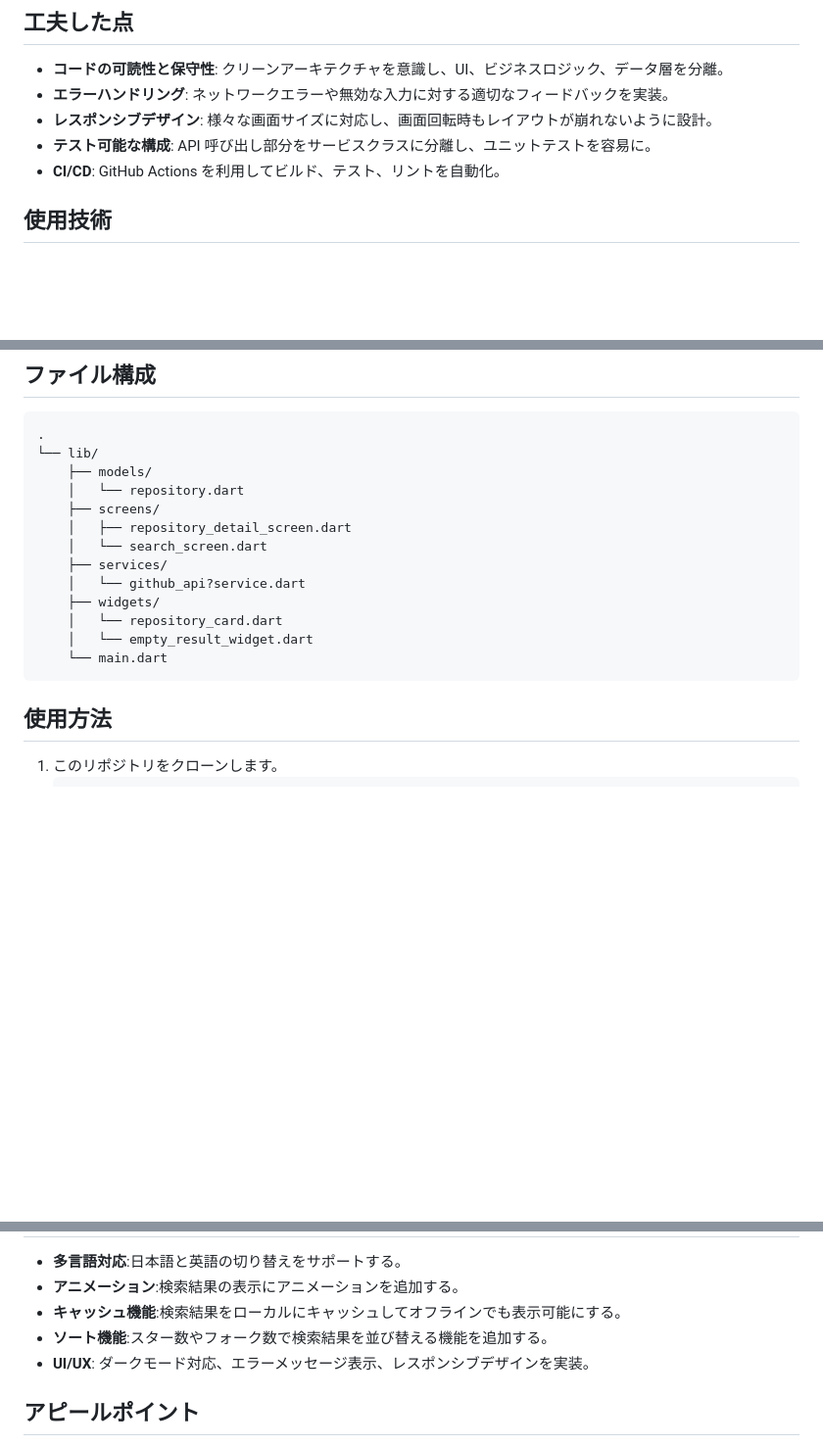
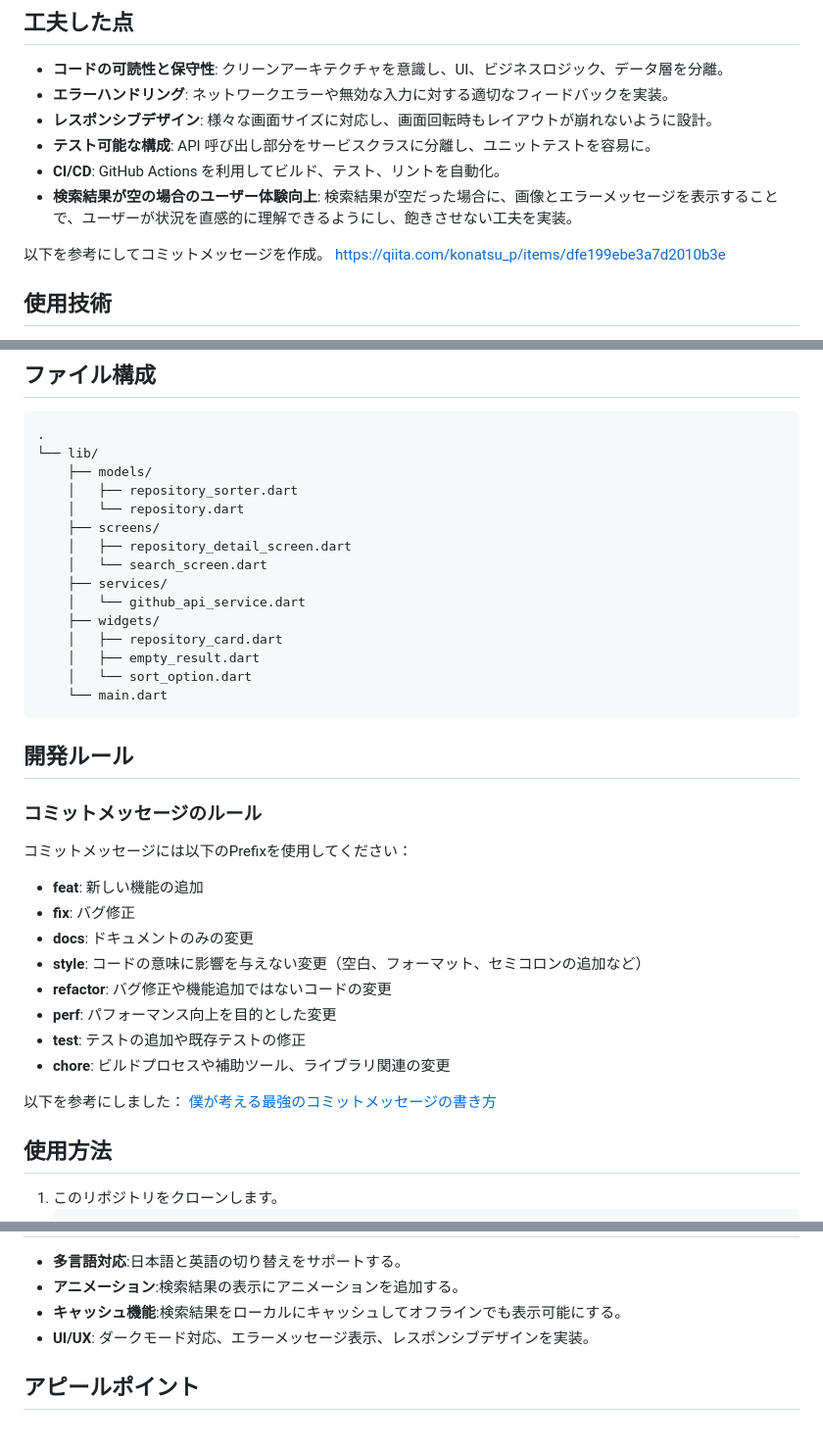
Before and after one commit to tsuchida-y/yumemi_coding_test, a Markdown page: README.md, 3 parts joined by grey strips. Shown at 98% size. GitHub-like rendering; blank space fills up the shorter version.

Commit message:
docs:工夫した点と開発ルールの追加

````diff
--- a/README.md
+++ b/README.md
@@ -22,6 +22,10 @@
 - **レスポンシブデザイン**: 様々な画面サイズに対応し、画面回転時もレイアウトが崩れないように設計。
 - **テスト可能な構成**: API 呼び出し部分をサービスクラスに分離し、ユニットテストを容易に。
 - **CI/CD**: GitHub Actions を利用してビルド、テスト、リントを自動化。
+- **検索結果が空の場合のユーザー体験向上**: 検索結果が空だった場合に、画像とエラーメッセージを表示することで、ユーザーが状況を直感的に理解できるようにし、飽きさせない工夫を実装。
+
+以下を参考にしてコミットメッセージを作成。
+https://qiita.com/konatsu_p/items/dfe199ebe3a7d2010b3e
 
 ## 使用技術
 - **言語**: Dart
@@ -37,17 +41,36 @@
 .
 └── lib/
     ├── models/
+    │   ├── repository_sorter.dart
     │   └── repository.dart
     ├── screens/
     │   ├── repository_detail_screen.dart
     │   └── search_screen.dart
     ├── services/
-    │   └── github_api?service.dart
+    │   └── github_api_service.dart
     ├── widgets/
-    │   └── repository_card.dart
-    │   └── empty_result_widget.dart
+    │   ├── repository_card.dart
+    │   ├── empty_result.dart
+    │   └── sort_option.dart
     └── main.dart
 ```
+
+## 開発ルール
+
+### コミットメッセージのルール
+コミットメッセージには以下のPrefixを使用してください：
+
+- **feat**: 新しい機能の追加
+- **fix**: バグ修正
+- **docs**: ドキュメントのみの変更
+- **style**: コードの意味に影響を与えない変更（空白、フォーマット、セミコロンの追加など）
+- **refactor**: バグ修正や機能追加ではないコードの変更
+- **perf**: パフォーマンス向上を目的とした変更
+- **test**: テストの追加や既存テストの修正
+- **chore**: ビルドプロセスや補助ツール、ライブラリ関連の変更
+
+以下を参考にしました：
+[僕が考える最強のコミットメッセージの書き方](https://qiita.com/konatsu_p/items/dfe199ebe3a7d2010b3e)
 
 ## 使用方法
 1. このリポジトリをクローンします。
@@ -69,7 +92,6 @@
 - **多言語対応**:日本語と英語の切り替えをサポートする。
 - **アニメーション**:検索結果の表示にアニメーションを追加する。
 - **キャッシュ機能**:検索結果をローカルにキャッシュしてオフラインでも表示可能にする。
-- **ソート機能**:スター数やフォーク数で検索結果を並び替える機能を追加する。
 - **UI/UX**: ダークモード対応、エラーメッセージ表示、レスポンシブデザインを実装。
 
 ## アピールポイント
````
